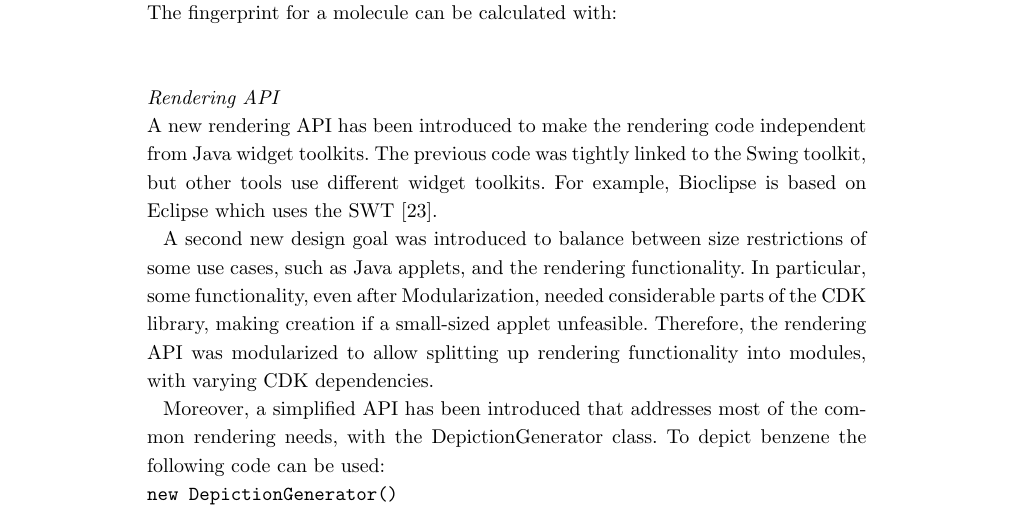
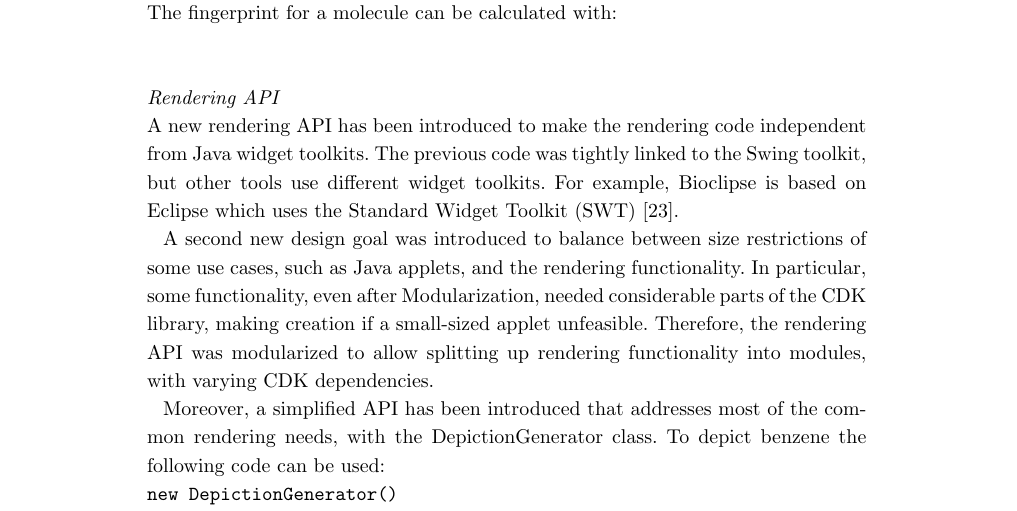
Before and after one commit to cdk/cdk-paper-3, a LaTeX document (article.tex): part of page 4 of 19, cut so that both start at the same text. Compiled offline with pdfLaTeX.

Commit message:
Write SWT in full fixed

```diff
--- a/article.tex
+++ b/article.tex
@@ -416,7 +416,7 @@ publications.
   A new rendering API has been introduced to make the rendering code independent
   from Java widget toolkits. The previous code was tightly linked to the Swing
   toolkit, but other tools use different widget toolkits. For example, Bioclipse
-  is based on Eclipse which uses the SWT~\cite{spjuth2007bioclipse}. %FIXME: write SWT in full
+  is based on Eclipse which uses the Standard Widget Toolkit (SWT)~\cite{spjuth2007bioclipse}.
 
   A second new design goal was introduced to balance between size restrictions
   of some use cases, such as Java applets, and the rendering functionality. In
```
